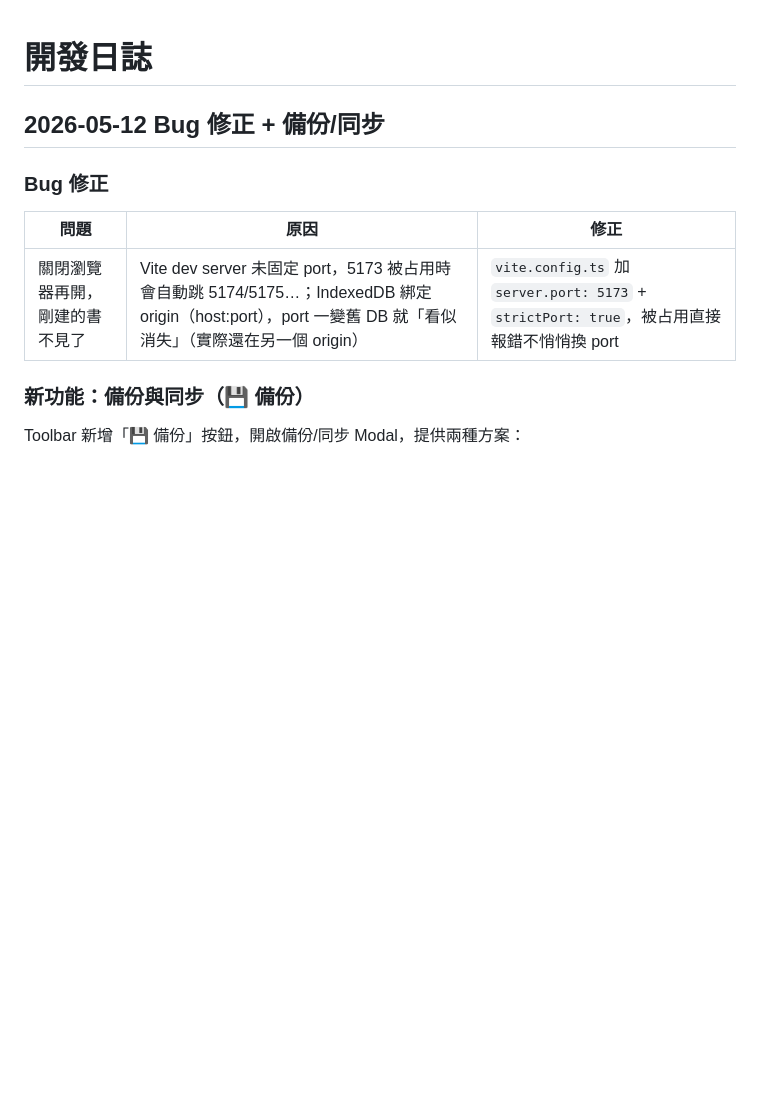
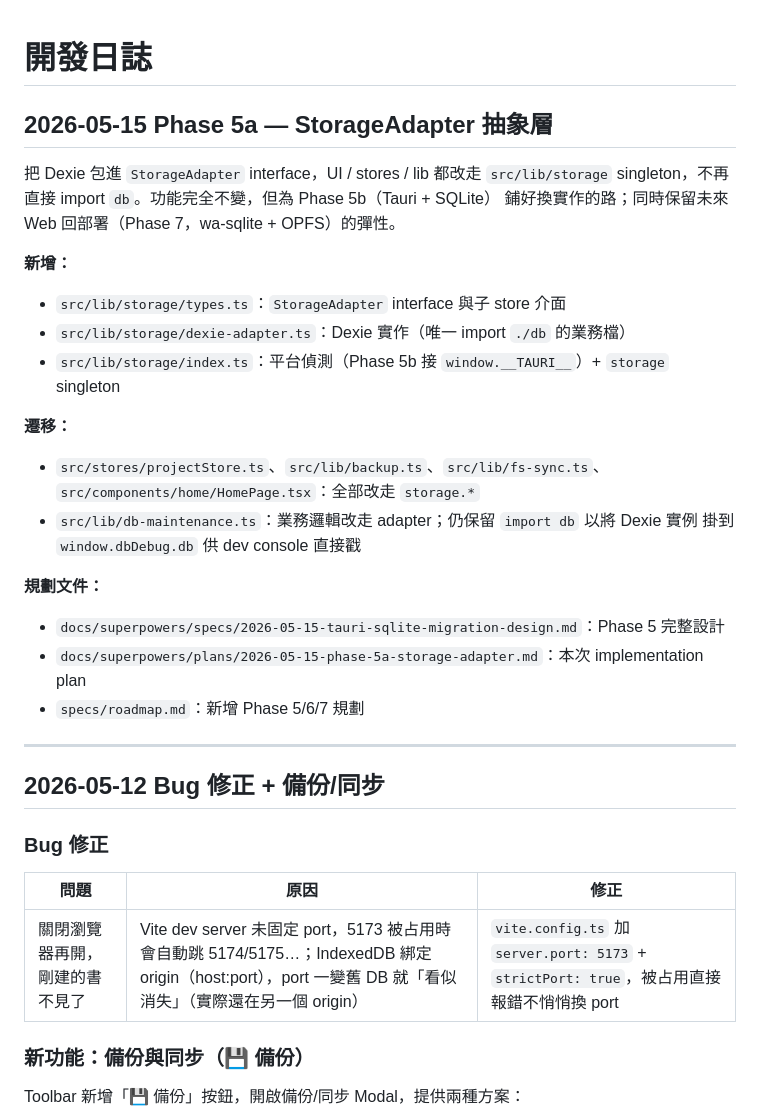
Before and after one commit to newesp/novel-generator, a Markdown page: docs/CHANGELOG.md, the part around the change. Drawn GitHub-style; blank space fills up the shorter version.

Commit message:
docs(changelog): 記錄 Phase 5a 完成；加入 5a implementation plan
Co-Authored-By: Claude Sonnet 4.6 <noreply@anthropic.com>

```diff
--- a/docs/CHANGELOG.md
+++ b/docs/CHANGELOG.md
@@ -1,4 +1,28 @@
 # 開發日誌
+
+## 2026-05-15 Phase 5a — StorageAdapter 抽象層
+
+把 Dexie 包進 `StorageAdapter` interface，UI / stores / lib 都改走 `src/lib/storage`
+singleton，不再直接 import `db`。功能完全不變，但為 Phase 5b（Tauri + SQLite）
+鋪好換實作的路；同時保留未來 Web 回部署（Phase 7，wa-sqlite + OPFS）的彈性。
+
+**新增：**
+- `src/lib/storage/types.ts`：`StorageAdapter` interface 與子 store 介面
+- `src/lib/storage/dexie-adapter.ts`：Dexie 實作（唯一 import `./db` 的業務檔）
+- `src/lib/storage/index.ts`：平台偵測（Phase 5b 接 `window.__TAURI__`）+ `storage` singleton
+
+**遷移：**
+- `src/stores/projectStore.ts`、`src/lib/backup.ts`、`src/lib/fs-sync.ts`、
+  `src/components/home/HomePage.tsx`：全部改走 `storage.*`
+- `src/lib/db-maintenance.ts`：業務邏輯改走 adapter；仍保留 `import db` 以將 Dexie 實例
+  掛到 `window.dbDebug.db` 供 dev console 直接戳
+
+**規劃文件：**
+- `docs/superpowers/specs/2026-05-15-tauri-sqlite-migration-design.md`：Phase 5 完整設計
+- `docs/superpowers/plans/2026-05-15-phase-5a-storage-adapter.md`：本次 implementation plan
+- `specs/roadmap.md`：新增 Phase 5/6/7 規劃
+
+---
 
 ## 2026-05-12 Bug 修正 + 備份/同步
 
```
Also changed, not shown: 1 other file.
